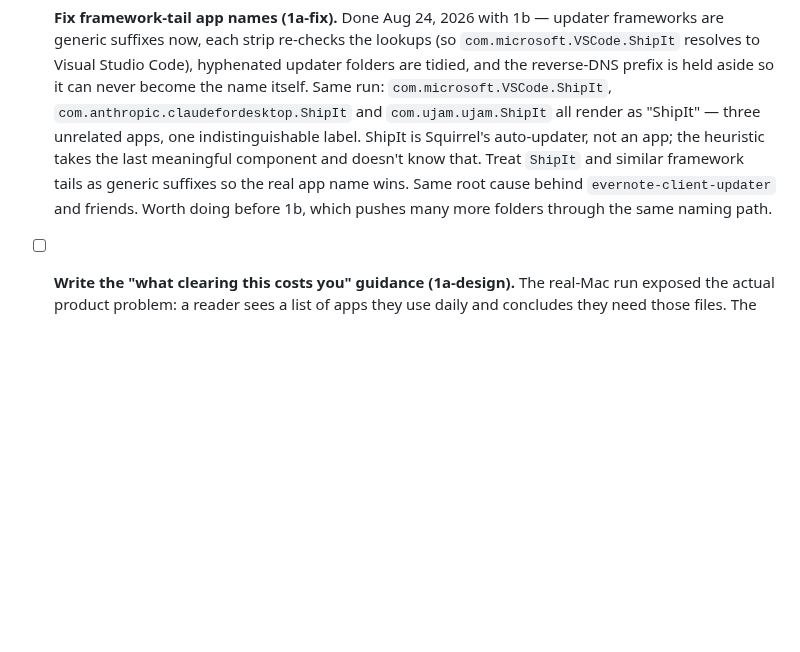
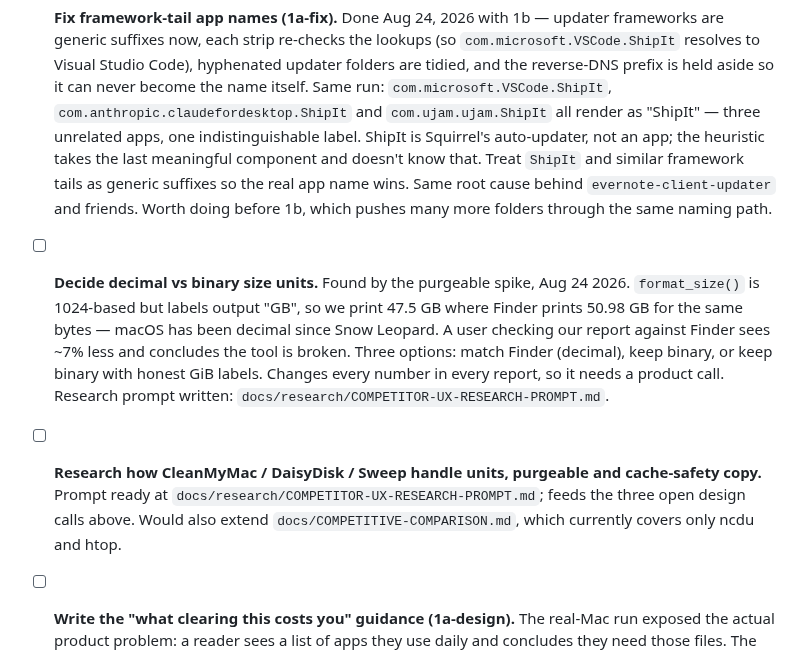
Before and after one commit to jbillington/dadware, a Markdown page: BACKLOG.md, the part around the change. Rendered like a GitHub page; blank space fills up the shorter version.

```diff
--- a/BACKLOG.md
+++ b/BACKLOG.md
@@ -15,6 +15,8 @@ The scan learns to see what it currently can't: app caches, hidden folders, purg
 - [ ] **Show used/free on the report card (1a-fix).** Found on the first real-Mac run, Aug 24 2026. `render_report_card()` already computes `used_bytes`, `used_percent` and `free_percent` — it grades Free Space with them — but never prints them. The card says "Free Space: C" without ever telling the user how full the disk is, which is the one number a storage tool most owes them. Display-only, no grade change.
 - [ ] **Surface hidden caches in the report-card summary (1a-fix).** Same run: 16.4 GB of caches appeared nowhere in the top section, while the header advertised "Reclaimable 8.1%" computed from the top 25 files alone — a smaller and harder-to-act-on story than the caches sitting below it. Add a fourth stat tile now (display-only); the *grade component* stays deferred to the re-baseline below.
 - [x] **Fix framework-tail app names (1a-fix).** Done Aug 24, 2026 with 1b — updater frameworks are generic suffixes now, each strip re-checks the lookups (so `com.microsoft.VSCode.ShipIt` resolves to Visual Studio Code), hyphenated updater folders are tidied, and the reverse-DNS prefix is held aside so it can never become the name itself. Same run: `com.microsoft.VSCode.ShipIt`, `com.anthropic.claudefordesktop.ShipIt` and `com.ujam.ujam.ShipIt` all render as "ShipIt" — three unrelated apps, one indistinguishable label. ShipIt is Squirrel's auto-updater, not an app; the heuristic takes the last meaningful component and doesn't know that. Treat `ShipIt` and similar framework tails as generic suffixes so the real app name wins. Same root cause behind `evernote-client-updater` and friends. Worth doing before 1b, which pushes many more folders through the same naming path.
+- [ ] **Decide decimal vs binary size units.** Found by the purgeable spike, Aug 24 2026. `format_size()` is 1024-based but labels output "GB", so we print 47.5 GB where Finder prints 50.98 GB for the same bytes — macOS has been decimal since Snow Leopard. A user checking our report against Finder sees ~7% less and concludes the tool is broken. Three options: match Finder (decimal), keep binary, or keep binary with honest GiB labels. Changes every number in every report, so it needs a product call. Research prompt written: `docs/research/COMPETITOR-UX-RESEARCH-PROMPT.md`.
+- [ ] **Research how CleanMyMac / DaisyDisk / Sweep handle units, purgeable and cache-safety copy.** Prompt ready at `docs/research/COMPETITOR-UX-RESEARCH-PROMPT.md`; feeds the three open design calls above. Would also extend `docs/COMPETITIVE-COMPARISON.md`, which currently covers only ncdu and htop.
 - [ ] **Write the "what clearing this costs you" guidance (1a-design).** The real-Mac run exposed the actual product problem: a reader sees a list of apps they use daily and concludes they need those files. The copy has to carry two ideas at once — *the cache is not the app and not your data* (clearing Spotify's cache keeps your playlists; clearing Arc's keeps your tabs and logins), and *most rows still aren't worth clearing* because they come back in a week. Presenting all rows as equals turns the section into a to-do list of pointless chores, which is a trust problem for a tool whose pitch is straight talk. Proposed shape — classify each row by what clearing it costs:
   - *Stale installers* (`ShipIt`, `*-updater`): already applied, never return, just delete. ~2.1 GB on the test Mac — the best target on the page and currently the worst-labeled.
   - *Re-downloadable media* (Spotify, Arc, Google): safe but returns; only worth it if space is tight now.
```
Also changed, not shown: docs/research/COMPETITOR-UX-RESEARCH-PROMPT.md (added, +141 -0 lines).
